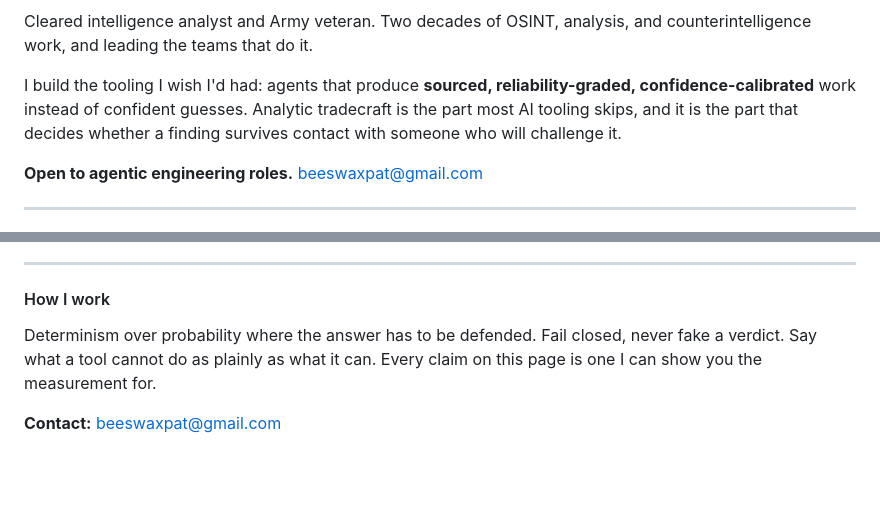
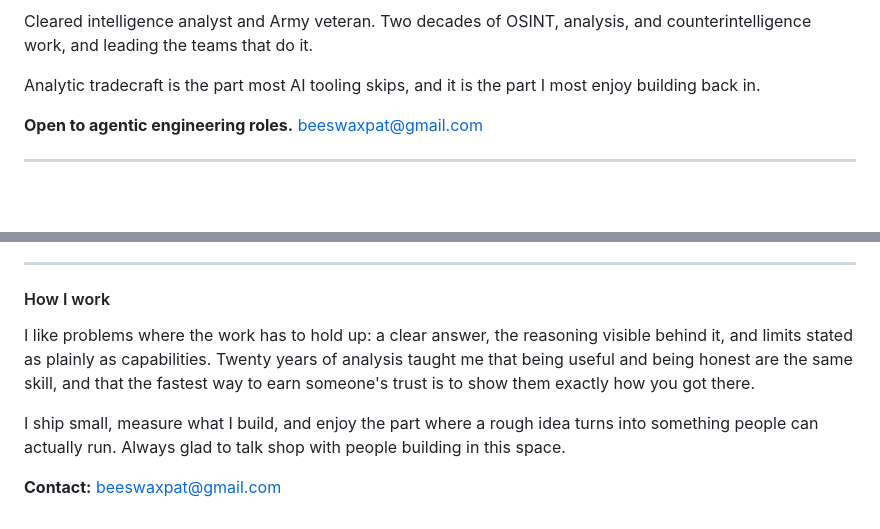
Before and after one commit to beeswaxpat/beeswaxpat, a Markdown page: README.md, 2 parts joined by grey strips. Drawn GitHub-style; blank space fills up the shorter version.

Commit message:
Profile: drop the tooling line, warm up How I work

```diff
--- a/README.md
+++ b/README.md
@@ -4,7 +4,7 @@
 
 Cleared intelligence analyst and Army veteran. Two decades of OSINT, analysis, and counterintelligence work, and leading the teams that do it.
 
-I build the tooling I wish I'd had: agents that produce **sourced, reliability-graded, confidence-calibrated** work instead of confident guesses. Analytic tradecraft is the part most AI tooling skips, and it is the part that decides whether a finding survives contact with someone who will challenge it.
+Analytic tradecraft is the part most AI tooling skips, and it is the part I most enjoy building back in.
 
 **Open to agentic engineering roles.** [beeswaxpat@gmail.com](mailto:beeswaxpat@gmail.com)
 
@@ -32,6 +32,8 @@ I build the tooling I wish I'd had: agents that produce **sourced, reliability-g
 
 #### How I work
 
-Determinism over probability where the answer has to be defended. Fail closed, never fake a verdict. Say what a tool cannot do as plainly as what it can. Every claim on this page is one I can show you the measurement for.
+I like problems where the work has to hold up: a clear answer, the reasoning visible behind it, and limits stated as plainly as capabilities. Twenty years of analysis taught me that being useful and being honest are the same skill, and that the fastest way to earn someone's trust is to show them exactly how you got there.
+
+I ship small, measure what I build, and enjoy the part where a rough idea turns into something people can actually run. Always glad to talk shop with people building in this space.
 
 **Contact:** [beeswaxpat@gmail.com](mailto:beeswaxpat@gmail.com)
```
